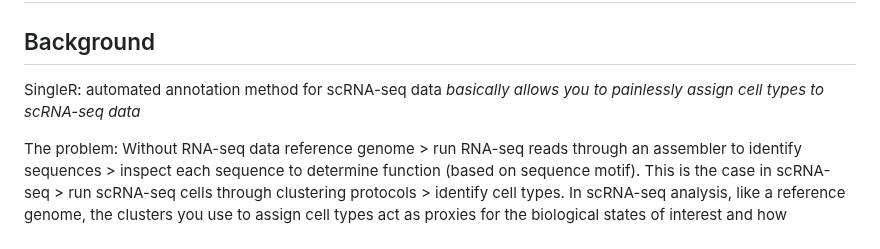
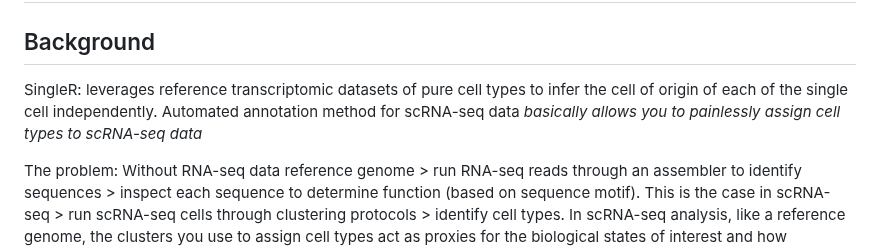
Before and after one commit to AlicenJoyHenning/honours_2023, a Markdown page: docs/04_a_SingleR.md, the part around the change. Rendered like a GitHub page.

```diff
--- a/docs/04_a_SingleR.md
+++ b/docs/04_a_SingleR.md
@@ -1,6 +1,8 @@
 # Assigning cell types with SingleR
 ## Background
-SingleR: automated annotation method for scRNA-seq data _basically allows you to painlessly assign cell types to scRNA-seq data_
+SingleR: leverages reference transcriptomic datasets of pure cell types to infer the cell of origin of each of the single cell independently. Automated annotation method for scRNA-seq data _basically allows you to painlessly assign cell types to scRNA-seq data_
+
+
 
 The problem: Without RNA-seq data reference genome > run RNA-seq reads through an assembler to identify sequences > inspect each sequence to determine function (based on sequence motif). This is the case in scRNA-seq > run scRNA-seq cells through clustering protocols > identify cell types.
 In scRNA-seq analysis, like a reference genome, the clusters you use to assign cell types act as proxies for the biological states of interest and how accurately you are able to annotate the clusters (assign cell types) is essential.
```
